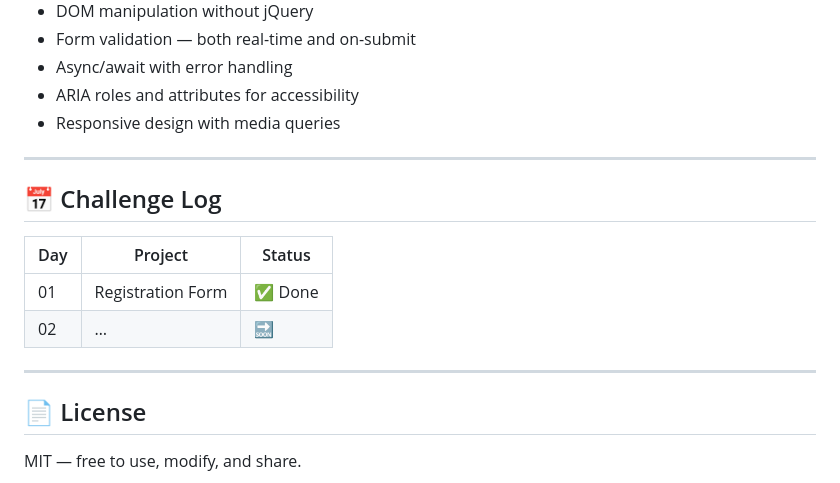
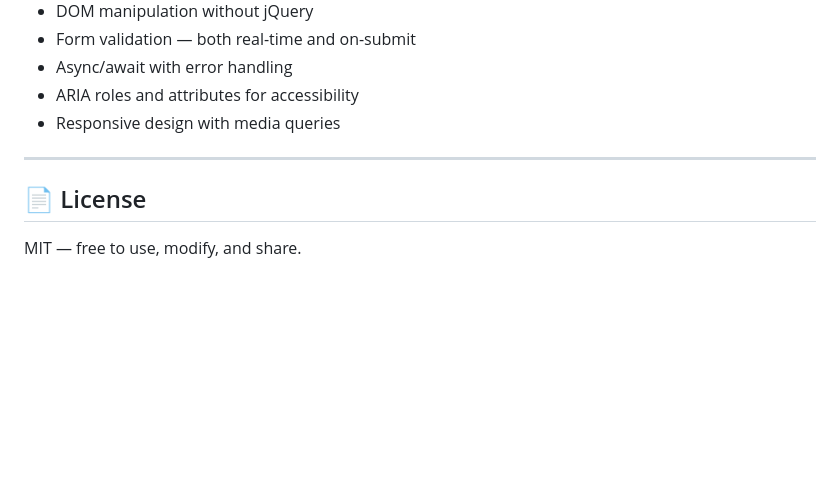
Before and after one commit to itsdevchand/Registration-Form-Validation, a Markdown page: README.md, the part around the change. Drawn GitHub-style; blank space fills up the shorter version.

Commit message:
Delete Challenge Log from README
Removed the Challenge Log section from the README.

```diff
--- a/README.md
+++ b/README.md
@@ -134,15 +134,6 @@ async function submitToAPI(data) {
 
 ---
 
-## 📅 Challenge Log
-
-| Day | Project | Status |
-|-----|---------|--------|
-| 01  | Registration Form | ✅ Done |
-| 02  | … | 🔜 |
-
----
-
 ## 📄 License
 
 MIT — free to use, modify, and share.
```
